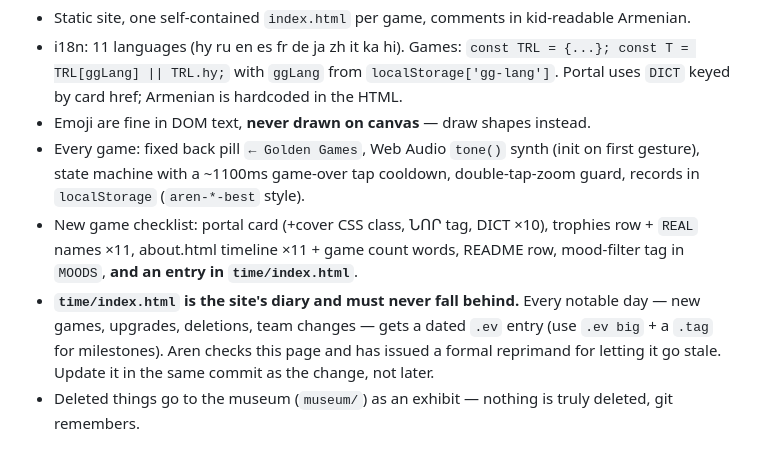
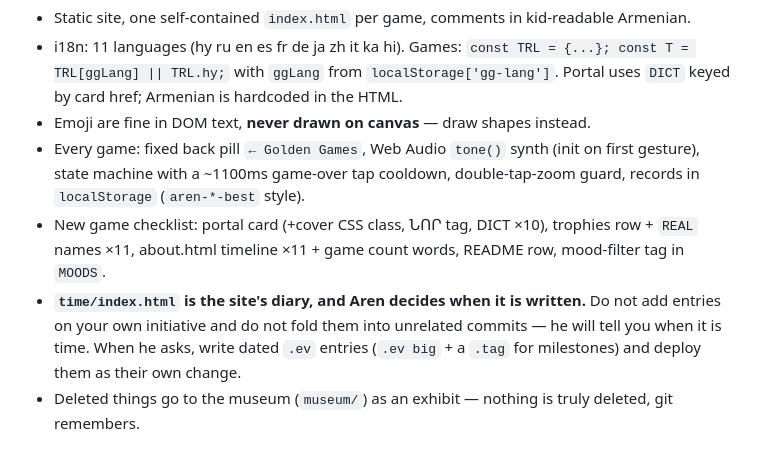
Before and after one commit to vetvarpet/aren, a Markdown page: CLAUDE.md, the part around the change. Rendered like a GitHub page.

Commit message:
Diary entries are the director's call, not automatic

```diff
--- a/CLAUDE.md
+++ b/CLAUDE.md
@@ -30,6 +30,6 @@ Site owner and director: **Aren Aghbalyan (Արեն)**, age 10, in Armenia — s
 - i18n: 11 languages (hy ru en es fr de ja zh it ka hi). Games: `const TRL = {...}; const T = TRL[ggLang] || TRL.hy;` with `ggLang` from `localStorage['gg-lang']`. Portal uses `DICT` keyed by card href; Armenian is hardcoded in the HTML.
 - Emoji are fine in DOM text, **never drawn on canvas** — draw shapes instead.
 - Every game: fixed back pill `← Golden Games`, Web Audio `tone()` synth (init on first gesture), state machine with a ~1100ms game-over tap cooldown, double-tap-zoom guard, records in `localStorage` (`aren-*-best` style).
-- New game checklist: portal card (+cover CSS class, ՆՈՐ tag, DICT ×10), trophies row + `REAL` names ×11, about.html timeline ×11 + game count words, README row, mood-filter tag in `MOODS`, **and an entry in `time/index.html`**.
-- **`time/index.html` is the site's diary and must never fall behind.** Every notable day — new games, upgrades, deletions, team changes — gets a dated `.ev` entry (use `.ev big` + a `.tag` for milestones). Aren checks this page and has issued a formal reprimand for letting it go stale. Update it in the same commit as the change, not later.
+- New game checklist: portal card (+cover CSS class, ՆՈՐ tag, DICT ×10), trophies row + `REAL` names ×11, about.html timeline ×11 + game count words, README row, mood-filter tag in `MOODS`.
+- **`time/index.html` is the site's diary, and Aren decides when it is written.** Do not add entries on your own initiative and do not fold them into unrelated commits — he will tell you when it is time. When he asks, write dated `.ev` entries (`.ev big` + a `.tag` for milestones) and deploy them as their own change.
 - Deleted things go to the museum (`museum/`) as an exhibit — nothing is truly deleted, git remembers.
```
